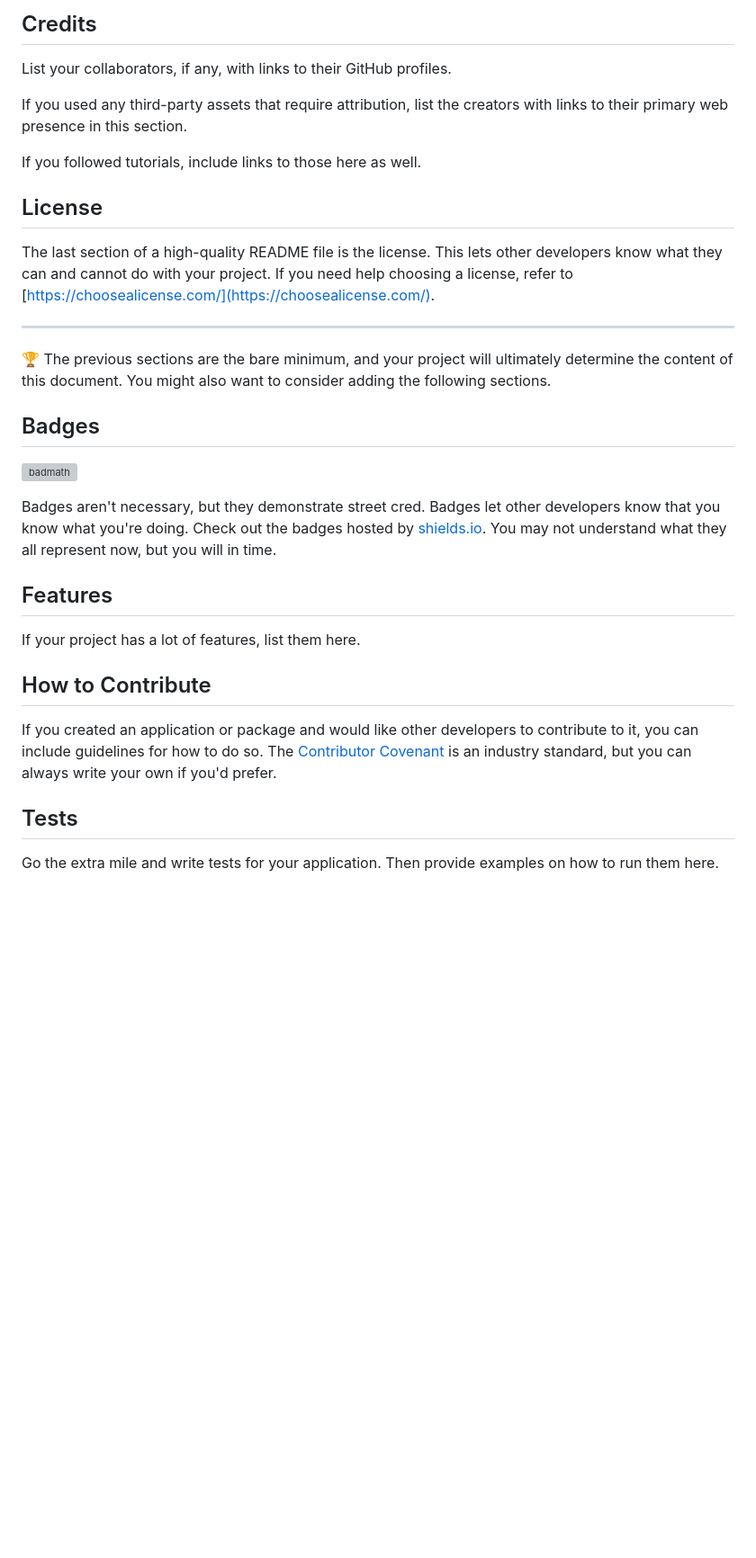
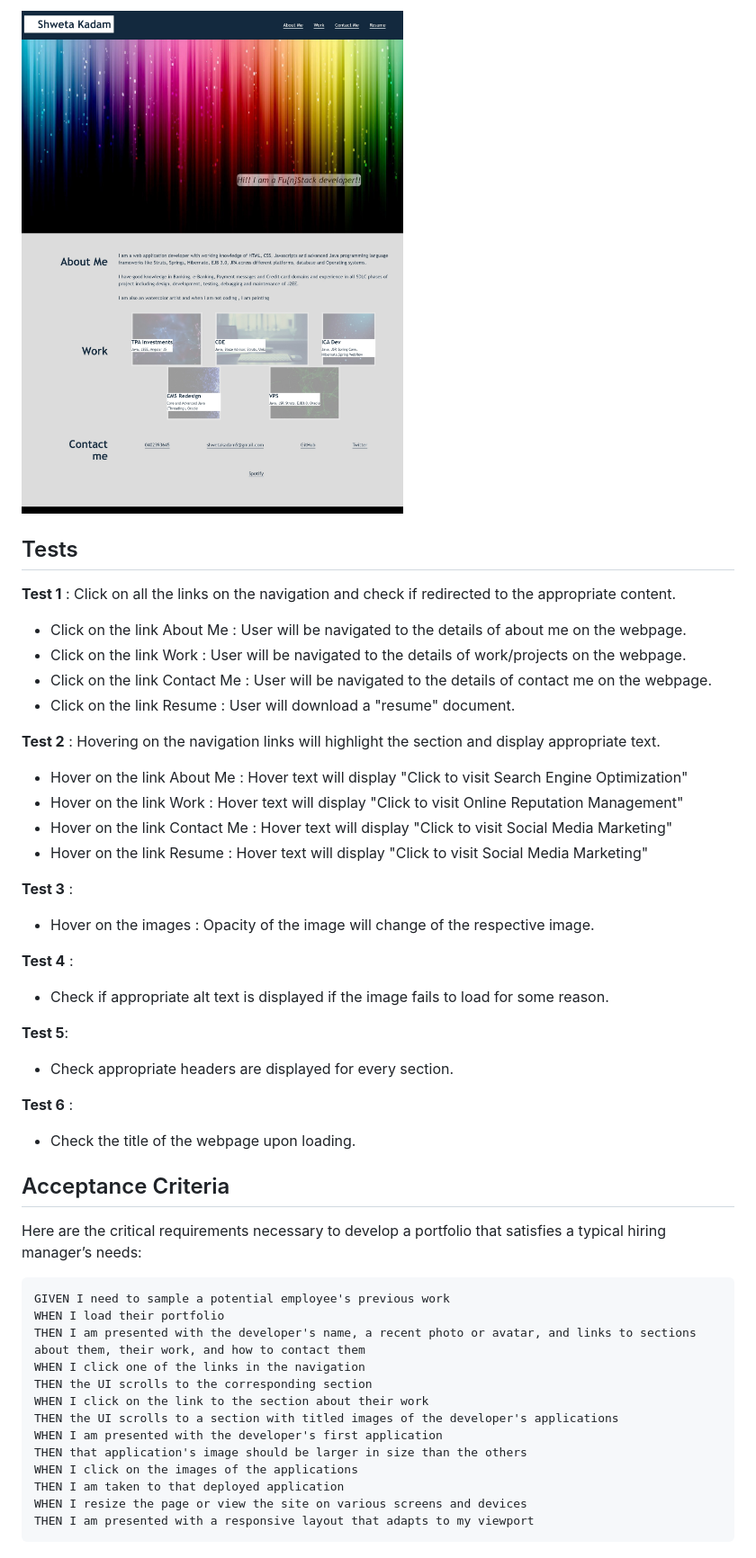
Before and after one commit to shwetakadam5/portfolio-shwetakadam, a Markdown page: README.md, the part around the change printed below. Shown: that part at 90% size. Rendered like a GitHub page; pictures changed too: assets/images/PortfolioHomePage.jpeg (added); blank space fills up the shorter version; grey boxes are pictures that could not be loaded.

````diff
--- a/README.md
+++ b/README.md
@@ -32,34 +44,51 @@ To add a screenshot, create an `assets/images` folder in your repository and upl
 
-## Credits
+![alt text](assets/images/PortfolioHomePage.jpeg)
 
-List your collaborators, if any, with links to their GitHub profiles.
 
-If you used any third-party assets that require attribution, list the creators with links to their primary web presence in this section.
-
-If you followed tutorials, include links to those here as well.
-
-## License
-
-The last section of a high-quality README file is the license. This lets other developers know what they can and cannot do with your project. If you need help choosing a license, refer to [https://choosealicense.com/](https://choosealicense.com/).
-
----
-
-🏆 The previous sections are the bare minimum, and your project will ultimately determine the content of this document. You might also want to consider adding the following sections.
-
-## Badges
-
-![badmath](https://img.shields.io/github/languages/top/nielsenjared/badmath)
-
-Badges aren't necessary, but they demonstrate street cred. Badges let other developers know that you know what you're doing. Check out the badges hosted by [shields.io](https://shields.io/). You may not understand what they all represent now, but you will in time.
-
-## Features
-
-If your project has a lot of features, list them here.
-
-## How to Contribute
-
-If you created an application or package and would like other developers to contribute to it, you can include guidelines for how to do so. The [Contributor Covenant](https://www.contributor-covenant.org/) is an industry standard, but you can always write your own if you'd prefer.
 
 ## Tests
 
-Go the extra mile and write tests for your application. Then provide examples on how to run them here.
+**Test 1** : Click on all the links on the navigation and check if redirected to the appropriate content.
+- Click on the link About Me : User will be navigated to the details of about me on the webpage.
+- Click on the link Work : User will be navigated to the details of work/projects on the webpage.
+- Click on the link Contact Me : User will be navigated to the details of contact me on the webpage.
+- Click on the link Resume : User will download a "resume" document.
+
+**Test 2** : Hovering on the navigation links will highlight the section and display appropriate text.
+- Hover on the link About Me : Hover text will display "Click to visit Search Engine Optimization"
+- Hover on the link Work : Hover text will display "Click to visit Online Reputation Management"
+- Hover on the link Contact Me : Hover text will display "Click to visit Social Media Marketing"
+- Hover on the link Resume : Hover text will display "Click to visit Social Media Marketing"
+
+**Test 3** :
+- Hover on the images : Opacity of the image will change of the respective image.
+
+**Test 4** :
+- Check if appropriate alt text is displayed if the image fails to load for some reason.
+
+**Test 5**:
+- Check appropriate headers are displayed for every section.
+
+**Test 6** :
+- Check the title of the webpage upon loading.
+
+
+## Acceptance Criteria
+
+Here are the critical requirements necessary to develop a portfolio that satisfies a typical hiring manager’s needs:
+
+```
+GIVEN I need to sample a potential employee's previous work
+WHEN I load their portfolio
+THEN I am presented with the developer's name, a recent photo or avatar, and links to sections about them, their work, and how to contact them
+WHEN I click one of the links in the navigation
+THEN the UI scrolls to the corresponding section
+WHEN I click on the link to the section about their work
+THEN the UI scrolls to a section with titled images of the developer's applications
+WHEN I am presented with the developer's first application
+THEN that application's image should be larger in size than the others
+WHEN I click on the images of the applications
+THEN I am taken to that deployed application
+WHEN I resize the page or view the site on various screens and devices
+THEN I am presented with a responsive layout that adapts to my viewport
+```
````
Also changed, not shown: other parts of README.md (+28 -16 lines), 1 other file.
